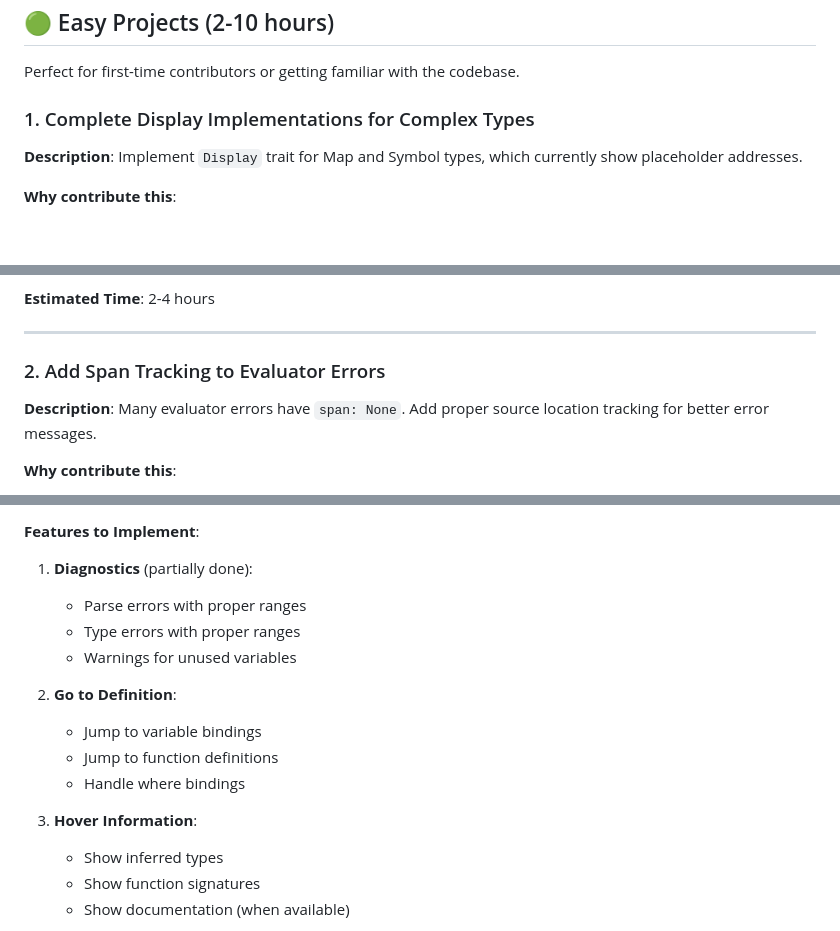
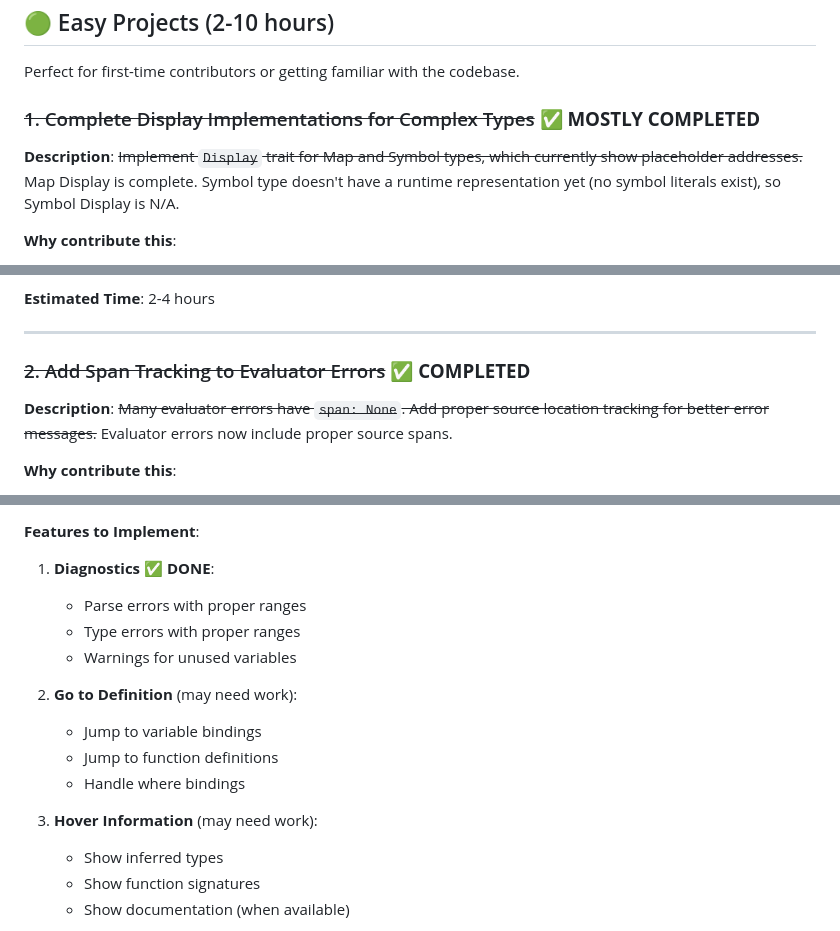
Before and after one commit to NiltonVolpato/melbi, a Markdown page: docs/CONTRIBUTING.md, 3 parts joined by grey strips. GitHub-like rendering; blank space fills up the shorter version.

```diff
--- a/docs/CONTRIBUTING.md
+++ b/docs/CONTRIBUTING.md
@@ -19,9 +19,9 @@ We've organized contribution opportunities by difficulty level. Each project inc
 
 Perfect for first-time contributors or getting familiar with the codebase.
 
-### 1. Complete Display Implementations for Complex Types
+### ~~1. Complete Display Implementations for Complex Types~~ ✅ **MOSTLY COMPLETED**
 
-**Description**: Implement `Display` trait for Map and Symbol types, which currently show placeholder addresses.
+**Description**: ~~Implement `Display` trait for Map and Symbol types, which currently show placeholder addresses.~~ Map Display is complete. Symbol type doesn't have a runtime representation yet (no symbol literals exist), so Symbol Display is N/A.
 
 **Why contribute this**:
 - Quick win with immediate visible impact
@@ -47,9 +47,9 @@ Perfect for first-time contributors or getting familiar with the codebase.
 
 ---
 
-### 2. Add Span Tracking to Evaluator Errors
+### ~~2. Add Span Tracking to Evaluator Errors~~ ✅ **COMPLETED**
 
-**Description**: Many evaluator errors have `span: None`. Add proper source location tracking for better error messages.
+**Description**: ~~Many evaluator errors have `span: None`. Add proper source location tracking for better error messages.~~ Evaluator errors now include proper source spans.
 
 **Why contribute this**:
 - Significantly improves developer experience
@@ -273,17 +273,17 @@ Substantial features requiring deeper understanding of Melbi's architecture.
 
 **Features to Implement**:
 
-1. **Diagnostics** (partially done):
+1. **Diagnostics** ✅ **DONE**:
    - Parse errors with proper ranges
    - Type errors with proper ranges
    - Warnings for unused variables
 
-2. **Go to Definition**:
+2. **Go to Definition** (may need work):
    - Jump to variable bindings
    - Jump to function definitions
    - Handle where bindings
 
-3. **Hover Information**:
+3. **Hover Information** (may need work):
    - Show inferred types
    - Show function signatures
    - Show documentation (when available)
```
Also changed, not shown: other parts of docs/CONTRIBUTING.md (+9 -9 lines), docs/TODO.tasks.md (+21 -1 lines).
